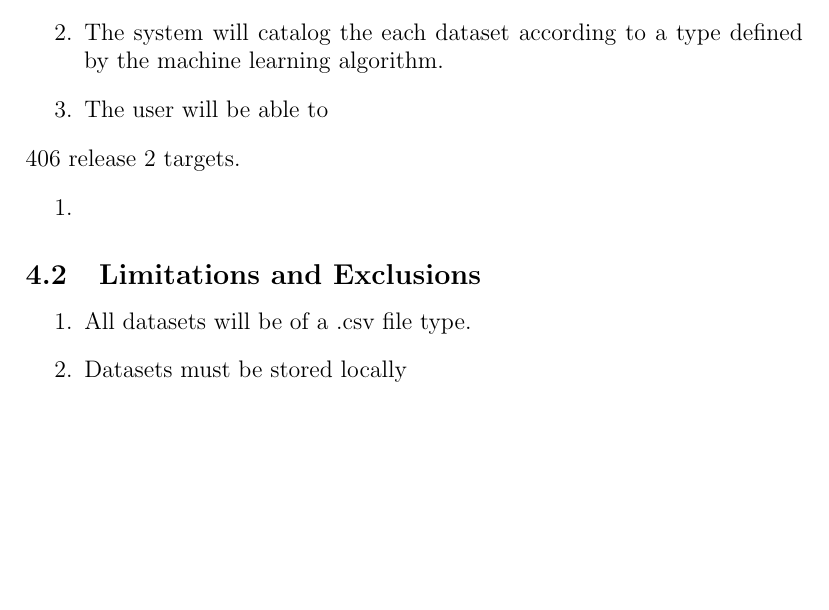
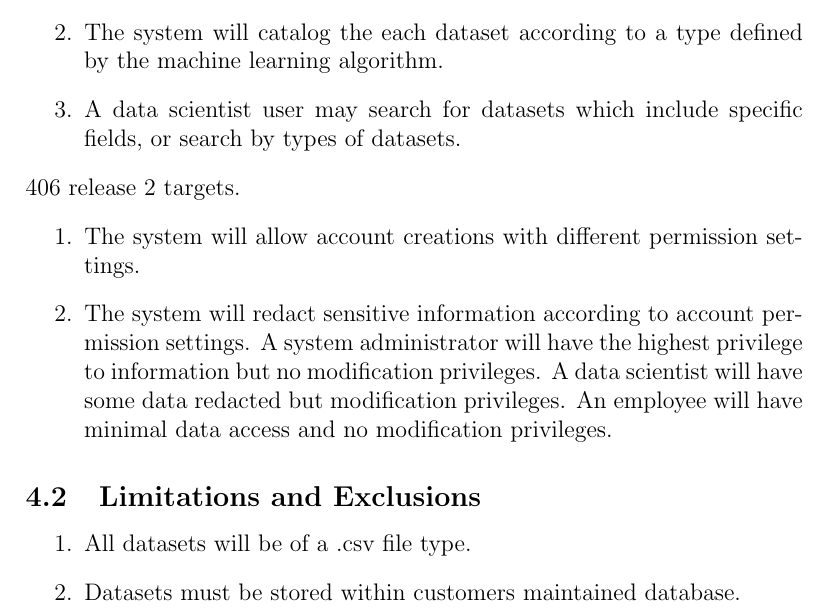
Before and after one commit to rocketeer55/CSC402-GENERAL, a LaTeX document (VisionAndScope.tex): part of page 6 of 7, cut so that both start at the same text, the shorter picture padded with empty space. Compiled offline with pdfLaTeX.

Commit message:
Completion of section 4. First iteration. -GM

```diff
--- a/VisionAndScope.tex
+++ b/VisionAndScope.tex
@@ -124,16 +124,17 @@ No known business risks at present.
 \begin{enumerate}
     \item The system will prompt the user to verify the contents and label of dataset columns. This edit will be applied and improve the machine learning on future datasets.
     \item The system will catalog the each dataset according to a type defined by the machine learning algorithm.
-    \item The user will be able to
+    \item A data scientist user may search for datasets which include specific fields, or search by types of datasets.
 \end{enumerate}
 406 release 2 targets.
 \begin{enumerate}
-    \item
+    \item The system will allow account creations with different permission settings.
+    \item The system will redact sensitive information according to account permission settings. A system administrator will have the highest privilege to information but no modification privileges. A data scientist will have some data redacted but modification privileges. An employee will have minimal data access and no modification privileges.
 \end{enumerate}
 \subsection{Limitations and Exclusions}
 \begin{enumerate}
     \item All datasets will be of a .csv file type.
-    \item Datasets must be stored locally
+    \item Datasets must be stored within customers maintained database.
 \end{enumerate}
 
 
```
